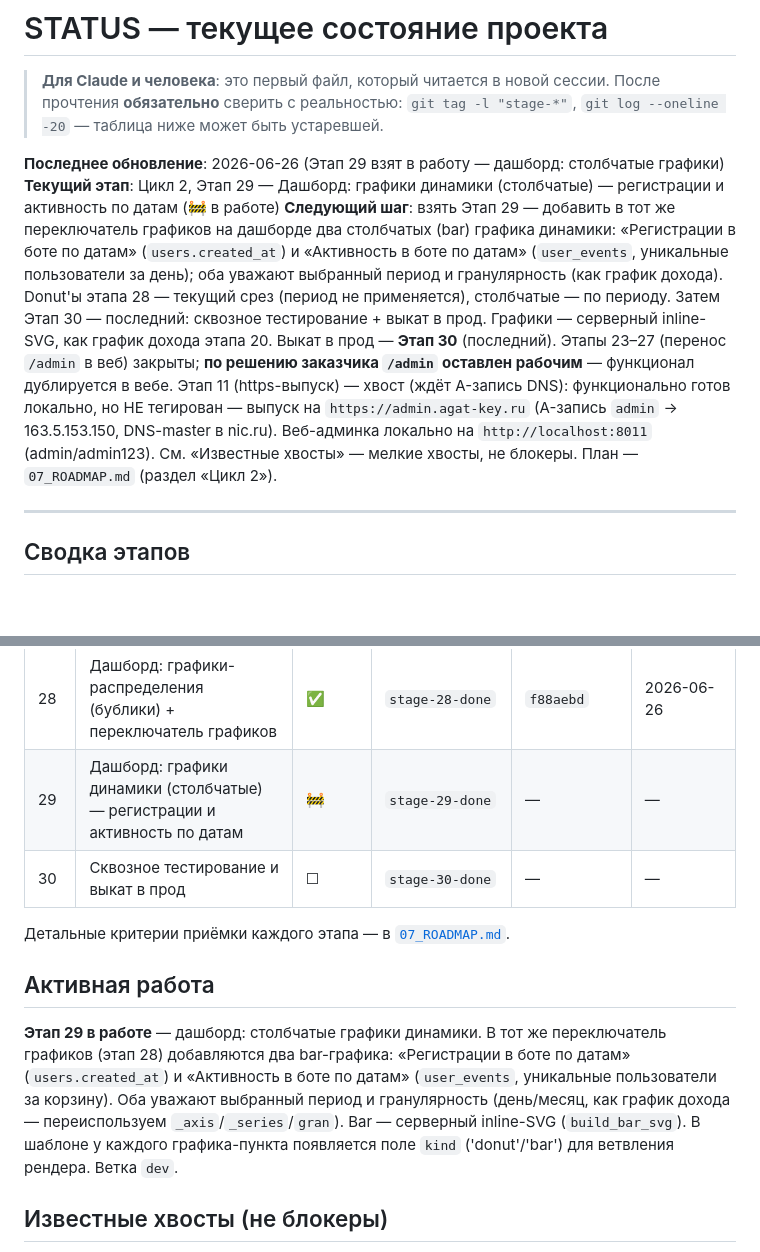
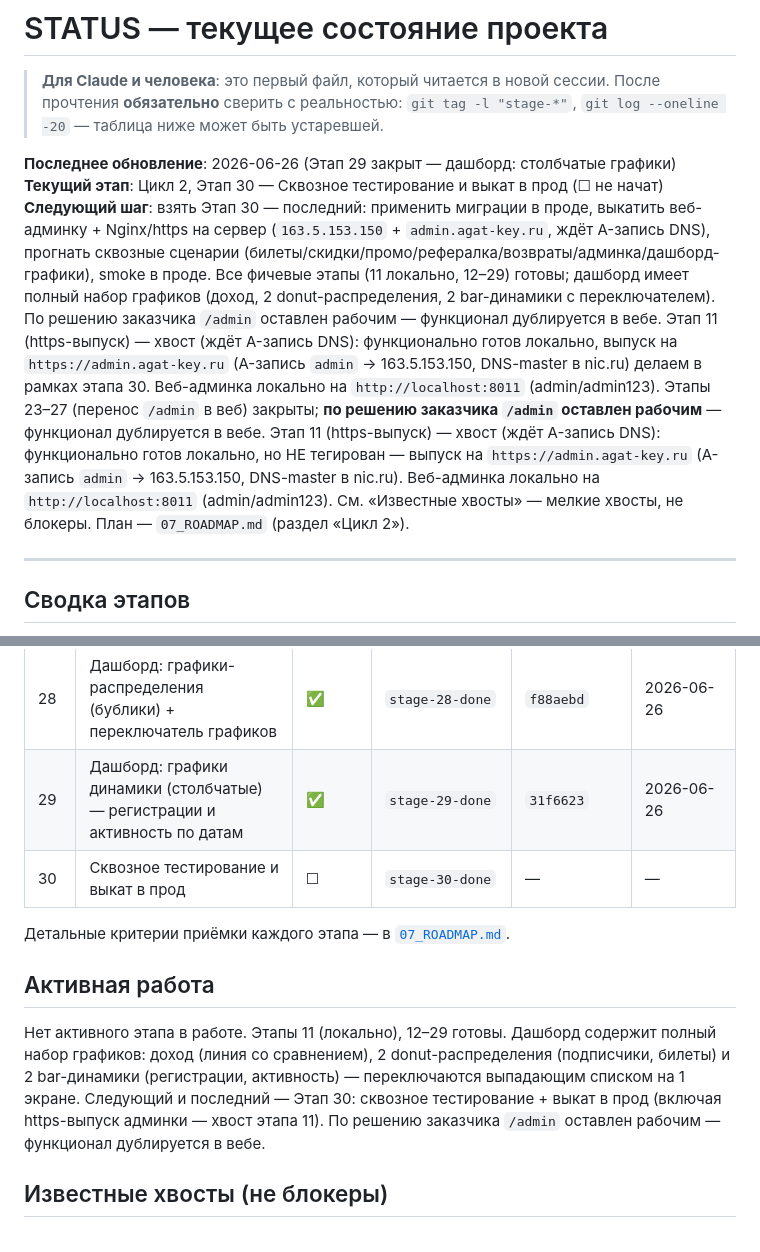
Before and after one commit to dimatolpygin/club_order, a Markdown page: docs/STATUS.md, 2 parts joined by grey strips. GitHub-like rendering; blank space fills up the shorter version.

Commit message:
chore(status): close stage 29 — дашборд: столбчатые графики динамики (регистрации + активность по датам)

```diff
--- a/docs/STATUS.md
+++ b/docs/STATUS.md
@@ -4,9 +4,9 @@
 > прочтения **обязательно** сверить с реальностью: `git tag -l "stage-*"`,
 > `git log --oneline -20` — таблица ниже может быть устаревшей.
 
-**Последнее обновление**: 2026-06-26 (Этап 29 взят в работу — дашборд: столбчатые графики)
-**Текущий этап**: Цикл 2, Этап 29 — Дашборд: графики динамики (столбчатые) — регистрации и активность по датам (🚧 в работе)
-**Следующий шаг**: взять Этап 29 — добавить в тот же переключатель графиков на дашборде два столбчатых (bar) графика динамики: «Регистрации в боте по датам» (`users.created_at`) и «Активность в боте по датам» (`user_events`, уникальные пользователи за день); оба уважают выбранный период и гранулярность (как график дохода). Donut'ы этапа 28 — текущий срез (период не применяется), столбчатые — по периоду. Затем Этап 30 — последний: сквозное тестирование + выкат в прод. Графики — серверный inline-SVG, как график дохода этапа 20. Выкат в прод — **Этап 30** (последний). Этапы 23–27 (перенос `/admin` в веб) закрыты; **по решению заказчика `/admin` оставлен рабочим** — функционал дублируется в вебе. Этап 11 (https-выпуск) — хвост (ждёт A-запись DNS): функционально готов локально, но НЕ тегирован — выпуск на `https://admin.agat-key.ru` (A-запись `admin` → 163.5.153.150, DNS-master в nic.ru). Веб-админка локально на `http://localhost:8011` (admin/admin123). См. «Известные хвосты» — мелкие хвосты, не блокеры. План — `07_ROADMAP.md` (раздел «Цикл 2»).
+**Последнее обновление**: 2026-06-26 (Этап 29 закрыт — дашборд: столбчатые графики)
+**Текущий этап**: Цикл 2, Этап 30 — Сквозное тестирование и выкат в прод (☐ не начат)
+**Следующий шаг**: взять Этап 30 — последний: применить миграции в проде, выкатить веб-админку + Nginx/https на сервер (`163.5.153.150` + `admin.agat-key.ru`, ждёт A-запись DNS), прогнать сквозные сценарии (билеты/скидки/промо/рефералка/возвраты/админка/дашборд-графики), smoke в проде. Все фичевые этапы (11 локально, 12–29) готовы; дашборд имеет полный набор графиков (доход, 2 donut-распределения, 2 bar-динамики с переключателем). По решению заказчика `/admin` оставлен рабочим — функционал дублируется в вебе. Этап 11 (https-выпуск) — хвост (ждёт A-запись DNS): функционально готов локально, выпуск на `https://admin.agat-key.ru` (A-запись `admin` → 163.5.153.150, DNS-master в nic.ru) делаем в рамках этапа 30. Веб-админка локально на `http://localhost:8011` (admin/admin123). Этапы 23–27 (перенос `/admin` в веб) закрыты; **по решению заказчика `/admin` оставлен рабочим** — функционал дублируется в вебе. Этап 11 (https-выпуск) — хвост (ждёт A-запись DNS): функционально готов локально, но НЕ тегирован — выпуск на `https://admin.agat-key.ru` (A-запись `admin` → 163.5.153.150, DNS-master в nic.ru). Веб-админка локально на `http://localhost:8011` (admin/admin123). См. «Известные хвосты» — мелкие хвосты, не блокеры. План — `07_ROADMAP.md` (раздел «Цикл 2»).
 
 ---
 
@@ -51,20 +51,19 @@
 | 26 | Веб-админка: рассылка (текст/фото/альбомы через бота) | ✅ | `stage-26-done` | `3d92d23` | 2026-06-26 |
 | 27 | Веб-админка: настройки (напоминания + поддержка + админы + диагностика) | ✅ | `stage-27-done` | `bb8df7a` | 2026-06-26 |
 | 28 | Дашборд: графики-распределения (бублики) + переключатель графиков | ✅ | `stage-28-done` | `f88aebd` | 2026-06-26 |
-| 29 | Дашборд: графики динамики (столбчатые) — регистрации и активность по датам | 🚧 | `stage-29-done` | — | — |
+| 29 | Дашборд: графики динамики (столбчатые) — регистрации и активность по датам | ✅ | `stage-29-done` | `31f6623` | 2026-06-26 |
 | 30 | Сквозное тестирование и выкат в прод | ☐ | `stage-30-done` | — | — |
 
 Детальные критерии приёмки каждого этапа — в [`07_ROADMAP.md`](07_ROADMAP.md).
 
 ## Активная работа
 
-**Этап 29 в работе** — дашборд: столбчатые графики динамики. В тот же переключатель
-графиков (этап 28) добавляются два bar-графика: «Регистрации в боте по датам»
-(`users.created_at`) и «Активность в боте по датам» (`user_events`, уникальные
-пользователи за корзину). Оба уважают выбранный период и гранулярность (день/месяц, как
-график дохода — переиспользуем `_axis`/`_series`/`gran`). Bar — серверный inline-SVG
-(`build_bar_svg`). В шаблоне у каждого графика-пункта появляется поле `kind`
-('donut'/'bar') для ветвления рендера. Ветка `dev`.
+Нет активного этапа в работе. Этапы 11 (локально), 12–29 готовы. Дашборд содержит полный
+набор графиков: доход (линия со сравнением), 2 donut-распределения (подписчики, билеты) и
+2 bar-динамики (регистрации, активность) — переключаются выпадающим списком на 1 экране.
+Следующий и последний — Этап 30: сквозное тестирование + выкат в прод (включая
+https-выпуск админки — хвост этапа 11). По решению заказчика `/admin` оставлен рабочим —
+функционал дублируется в вебе.
 
 ## Известные хвосты (не блокеры)
 
```
Also changed, not shown: other parts of docs/STATUS.md (+2 -0 lines), docs/07_ROADMAP.md (+4 -4 lines).
